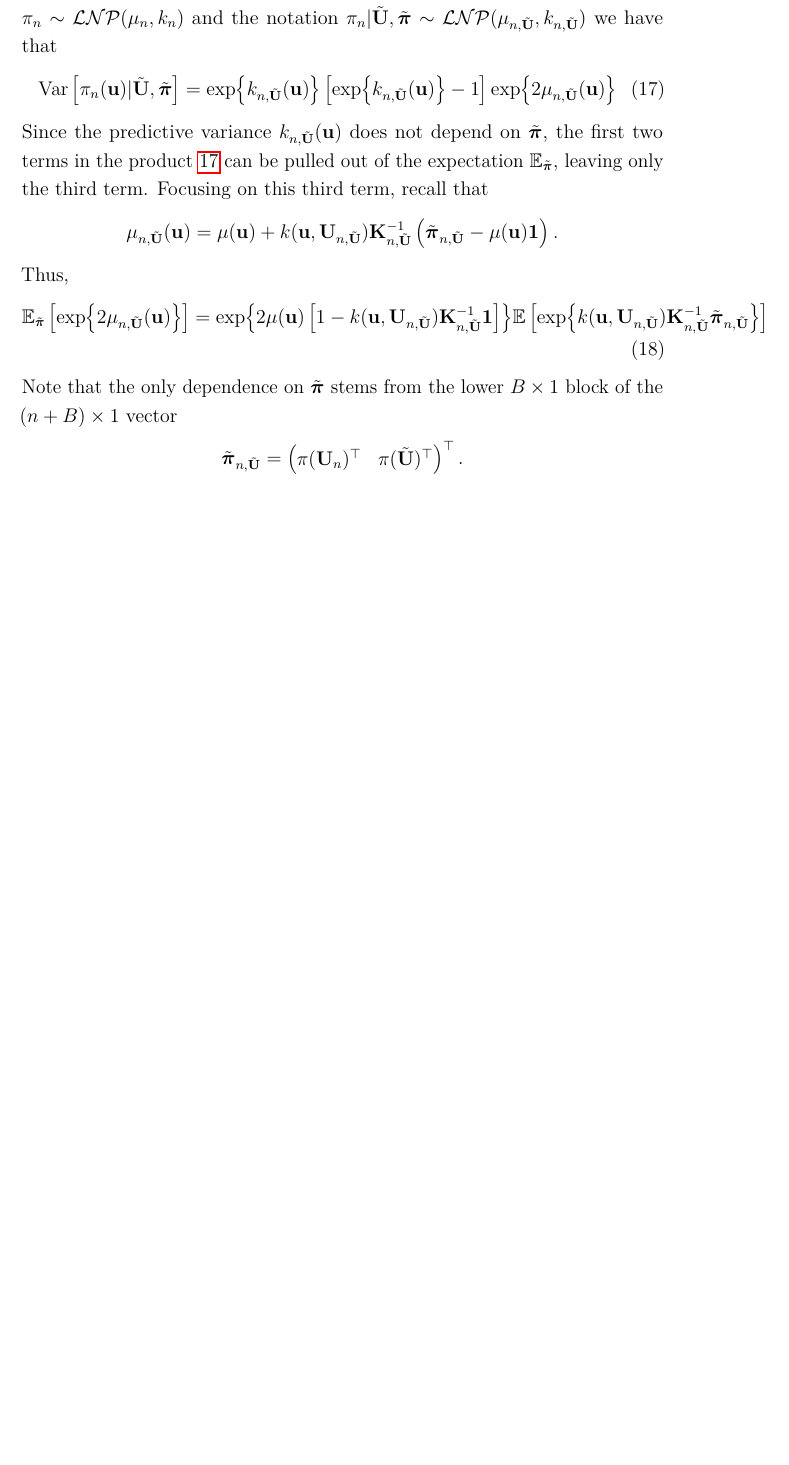
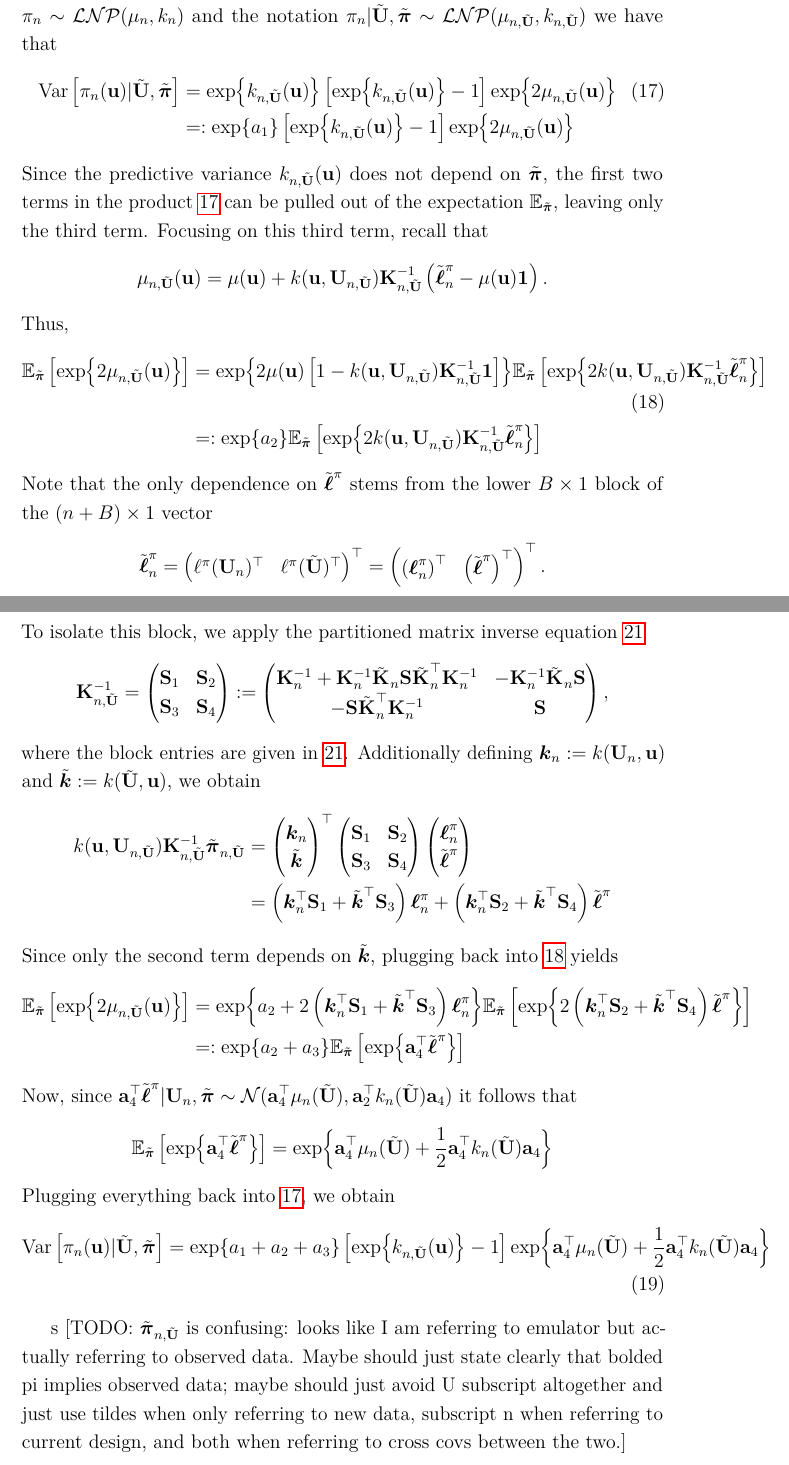
Before and after one commit to arob5/gp-calibration, a LaTeX document (sequential_design_GP_paper.tex, which reads local-defs.tex): part of page 15 of 43 before the commit and two parts of pages 15 and 16 of 44 after it, the two joined at a grey line, cut so that both start at the same text, the shorter picture padded with empty space. Compiled offline with pdfLaTeX.

Commit message:
Progress on integrated variance calculation for log normal process.

```diff
--- a/local-defs.tex
+++ b/local-defs.tex
@@ -26,6 +26,9 @@
 \newcommand{\bw}{\mathbf{w}}
 \newcommand{\oneVec}[1][]{\boldsymbol{1}_{#1}}
 \newcommand{\idMat}{\mathbf{I}}
+\newcommand{\bS}{\mathbf{S}}
+\newcommand{\bK}{\mathbf{K}}
+\newcommand{\ba}{\mathbf{a}}
 
 % Probability.
 \newcommand{\E}{\mathbb{E}}
@@ -108,6 +111,9 @@
 \newcommand{\unPostPred}[1][\designIdx]{\postDens_{#1}}
 \newcommand{\logUnPostMean}{\mu}
 \newcommand{\logUnPostKer}{k}
+\newcommand{\logUnPostObs}[1][\designIdx]{\boldsymbol{\ell}^{\postDens}_{#1}}
+\newcommand{\logUnPostBatch}{\tilde{\boldsymbol{\ell}}^{\postDens}}
+\newcommand{\logUnPostObsBatch}[1][\designIdx]{\tilde{\boldsymbol{\ell}}^{\postDens}_{#1}}
 \newcommand{\logUnPostMeanPred}[1][\designIdx]{\mu_{#1}}
 \newcommand{\logUnPostKerPred}[1][\designIdx]{k_{#1}}
 \newcommand{\GPMeanTarget}{m} % Underlying GP mean
--- a/sequential_design_GP_paper.tex
+++ b/sequential_design_GP_paper.tex
@@ -299,25 +300,72 @@ $\unPostPred \sim \LNP(\logUnPostMeanPred, \logUnPostKerPred)$ and the notation
 $\unPostPred | \batchMat, \tilde{\boldsymbol{\postDens}} \sim \LNP(\logUnPostMeanPred[\designIdx, \batchMat], \logUnPostKerPred[\designIdx, \batchMat])$
 we have that
 \begin{align}
-\Var\left[\unPostPred(\bpar) | \batchMat, \tilde{\boldsymbol{\postDens}} \right] &= \Exp{\logUnPostKerPred[\designIdx, \batchMat](\bpar)} \left[\Exp{\logUnPostKerPred[\designIdx, \batchMat](\bpar)} - 1\right] \Exp{2 \logUnPostMeanPred[\designIdx, \batchMat](\bpar)} \label{IVAR_LNP_derivation_var}
+\Var\left[\unPostPred(\bpar) | \batchMat, \tilde{\boldsymbol{\postDens}} \right] &= \Exp{\logUnPostKerPred[\designIdx, \batchMat](\bpar)} \left[\Exp{\logUnPostKerPred[\designIdx, \batchMat](\bpar)} - 1\right] \Exp{2 \logUnPostMeanPred[\designIdx, \batchMat](\bpar)} \label{IVAR_LNP_derivation_var} \\
+&=: \Exp{a_1}  \left[\Exp{\logUnPostKerPred[\designIdx, \batchMat](\bpar)} - 1\right] \Exp{2 \logUnPostMeanPred[\designIdx, \batchMat](\bpar)} \nonumber
 \end{align}
 Since the predictive variance $\logUnPostKerPred[\designIdx, \batchMat](\bpar)$ does not depend on $\tilde{\boldsymbol{\postDens}}$, the first two terms in the
 product \ref{IVAR_LNP_derivation_var} can be pulled out of the expectation $\E_{\tilde{\boldsymbol{\postDens}}}$, leaving only the third term. Focusing on this third term,
 recall that
 \begin{align*}
-\logUnPostMeanPred[\designIdx, \batchMat](\bpar) &= \logUnPostMean(\bpar) + \logUnPostKer(\bpar, \designMat[\designIdx, \batchMat]) \KerMat[\designIdx, \batchMat]^{-1} \left(\tilde{\boldsymbol{\postDens}}_{\designIdx, \batchMat} - \logUnPostMean(\bpar) \oneVec \right).
+\logUnPostMeanPred[\designIdx, \batchMat](\bpar) &= \logUnPostMean(\bpar) + \logUnPostKer(\bpar, \designMat[\designIdx, \batchMat]) \KerMat[\designIdx, \batchMat]^{-1} \left(\logUnPostObsBatch - \logUnPostMean(\bpar) \oneVec \right).
 \end{align*}
 Thus,
 \begin{align}
 \E_{\tilde{\boldsymbol{\postDens}}}\left[\Exp{2 \logUnPostMeanPred[\designIdx, \batchMat](\bpar)} \right]
 &= \Exp{2\logUnPostMean(\bpar) \left[1 -  \logUnPostKer(\bpar, \designMat[\designIdx, \batchMat]) \KerMat[\designIdx, \batchMat]^{-1}\oneVec\right] }
-\E\left[\Exp{\logUnPostKer(\bpar, \designMat[\designIdx, \batchMat]) \KerMat[\designIdx, \batchMat]^{-1} \tilde{\boldsymbol{\postDens}}_{\designIdx, \batchMat}}\right]
+\E_{\tilde{\boldsymbol{\postDens}}}\left[\Exp{2\logUnPostKer(\bpar, \designMat[\designIdx, \batchMat]) \KerMat[\designIdx, \batchMat]^{-1} \logUnPostObsBatch}\right]  \label{IVAR_LNP_derivation_exp_mean_term} \\
+&=: \Exp{a_2} \E_{\tilde{\boldsymbol{\postDens}}}\left[\Exp{2\logUnPostKer(\bpar, \designMat[\designIdx, \batchMat]) \KerMat[\designIdx, \batchMat]^{-1} \logUnPostObsBatch}\right] \nonumber
 \end{align}
-Note that the only dependence on $\tilde{\boldsymbol{\postDens}}$ stems from the lower $\Nbatch \times 1$ block of the $(\designIdx + \Nbatch) \times 1$ vector
+Note that the only dependence on $\logUnPostBatch$ stems from the lower $\Nbatch \times 1$ block of the $(\designIdx + \Nbatch) \times 1$ vector
 \begin{align*}
-\tilde{\boldsymbol{\postDens}}_{\designIdx, \batchMat}
-&= \begin{pmatrix} \postDens(\designMat)^\top & \postDens(\batchMat)^\top  \end{pmatrix}^\top.
+\logUnPostObsBatch
+&= \begin{pmatrix} \logUnPost(\designMat)^\top & \logUnPost(\batchMat)^\top  \end{pmatrix}^\top =
+\begin{pmatrix} \left(\logUnPostObs\right)^\top & \left(\logUnPostBatch\right)^\top  \end{pmatrix}^\top.
 \end{align*}
+To isolate this block, we apply the partitioned matrix inverse equation \ref{block_inverse}
+\begin{align*}
+\KerMat[\designIdx, \batchMat]^{-1} &= \begin{pmatrix} \bS_{1} & \bS_{2} \\  \bS_{3} & \bS_{4} \end{pmatrix} :=
+\begin{pmatrix}
+	\KerMat^{-1} + \KerMat^{-1}\tilde{\KerMat[]}_{\designIdx}\mathbf{S} \tilde{\KerMat[]}_{\designIdx}^\top \KerMat^{-1} & -\KerMat^{-1}\tilde{\KerMat[]}_{\designIdx} \mathbf{S}  \\
+	-\mathbf{S} \tilde{\KerMat[]}_{\designIdx}^\top \KerMat^{-1} & \mathbf{S}
+\end{pmatrix},
+\end{align*}
+where the block entries are given in \ref{block_inverse}. Additionally defining
+$\boldsymbol{\logUnPostKer}_{\designIdx} := \logUnPostKer(\designMat, \bpar)$ and $\tilde{\boldsymbol{\logUnPostKer}} := \logUnPostKer(\batchMat, \bpar)$, we obtain
+\begin{align*}
+\logUnPostKer(\bpar, \designMat[\designIdx, \batchMat]) \KerMat[\designIdx, \batchMat]^{-1} \tilde{\boldsymbol{\postDens}}_{\designIdx, \batchMat}
+&= \begin{pmatrix} \boldsymbol{\logUnPostKer}_{\designIdx} \\ \tilde{\boldsymbol{\logUnPostKer}}  \end{pmatrix}^\top
+\begin{pmatrix} \bS_{1} & \bS_{2} \\  \bS_{3} & \bS_{4} \end{pmatrix}
+\begin{pmatrix} \logUnPostObs \\ \logUnPostBatch \end{pmatrix} \\
+&= \left(\boldsymbol{\logUnPostKer}_{\designIdx}^\top \bS_1 + \tilde{\boldsymbol{\logUnPostKer}}^\top \bS_3 \right) \logUnPostObs +
+\left(\boldsymbol{\logUnPostKer}_{\designIdx}^\top \bS_2 + \tilde{\boldsymbol{\logUnPostKer}}^\top \bS_4 \right) \logUnPostBatch
+\end{align*}
+Since only the second term depends on $\tilde{\boldsymbol{\logUnPostKer}}$, plugging back into \ref{IVAR_LNP_derivation_exp_mean_term} yields
+\begin{align*}
+\E_{\tilde{\boldsymbol{\postDens}}}\left[\Exp{2 \logUnPostMeanPred[\designIdx, \batchMat](\bpar)} \right]
+&= \Exp{a_2 +
+2\left(\boldsymbol{\logUnPostKer}_{\designIdx}^\top \bS_1 + \tilde{\boldsymbol{\logUnPostKer}}^\top \bS_3 \right) \logUnPostObs }
+\E_{\tilde{\boldsymbol{\postDens}}}\left[\Exp{2\left(\boldsymbol{\logUnPostKer}_{\designIdx}^\top \bS_2 + \tilde{\boldsymbol{\logUnPostKer}}^\top \bS_4 \right) \logUnPostBatch}\right] \\
+&=: \Exp{a_2 + a_3} \E_{\tilde{\boldsymbol{\postDens}}}\left[\Exp{\ba_4^\top \logUnPostBatch} \right]
+\end{align*}
+Now, since
+$\ba_4^\top \logUnPostBatch | \designMat, \tilde{\boldsymbol{\postDens}} \sim
+\Gaussian(\ba_4^\top \logUnPostMeanPred(\batchMat), \ba_2^\top \logUnPostKerPred(\batchMat) \ba_4)$
+it follows that
+\begin{align*}
+\E_{\tilde{\boldsymbol{\postDens}}}\left[\Exp{\ba_4^\top \logUnPostBatch} \right]
+&= \Exp{\ba_4^\top \logUnPostMeanPred(\batchMat) + \frac{1}{2} \ba_4^\top \logUnPostKerPred(\batchMat) \ba_4}
+\end{align*}
+Plugging everything back into \ref{IVAR_LNP_derivation_var}, we obtain
+\begin{align}
+\Var\left[\unPostPred(\bpar) | \batchMat, \tilde{\boldsymbol{\postDens}} \right] &= \Exp{a_1 + a_2 + a_3}  \left[\Exp{\logUnPostKerPred[\designIdx, \batchMat](\bpar)} - 1\right] \Exp{\ba_4^\top \logUnPostMeanPred(\batchMat) + \frac{1}{2} \ba_4^\top \logUnPostKerPred(\batchMat) \ba_4}
+\end{align}
+
+s
+[TODO: $\tilde{\boldsymbol{\postDens}}_{\designIdx, \batchMat}$ is confusing: looks like I am referring to emulator but actually referring to observed data. Maybe
+should just state clearly that bolded pi implies observed data; maybe should just avoid U subscript altogether and just use tildes when only referring to
+new data, subscript n when referring to current design, and both when referring to cross covs between the two.]
+
 
 \subsection{Determinant and Inverse of Block Matrix}
 In the sequential design setting, we iteratively add new data $\batchMat \in \R^{\Nbatch \times \Npar}$ to the current design
```
Also changed, not shown: sequential_design_GP_paper.tex (1 more changed lines).
